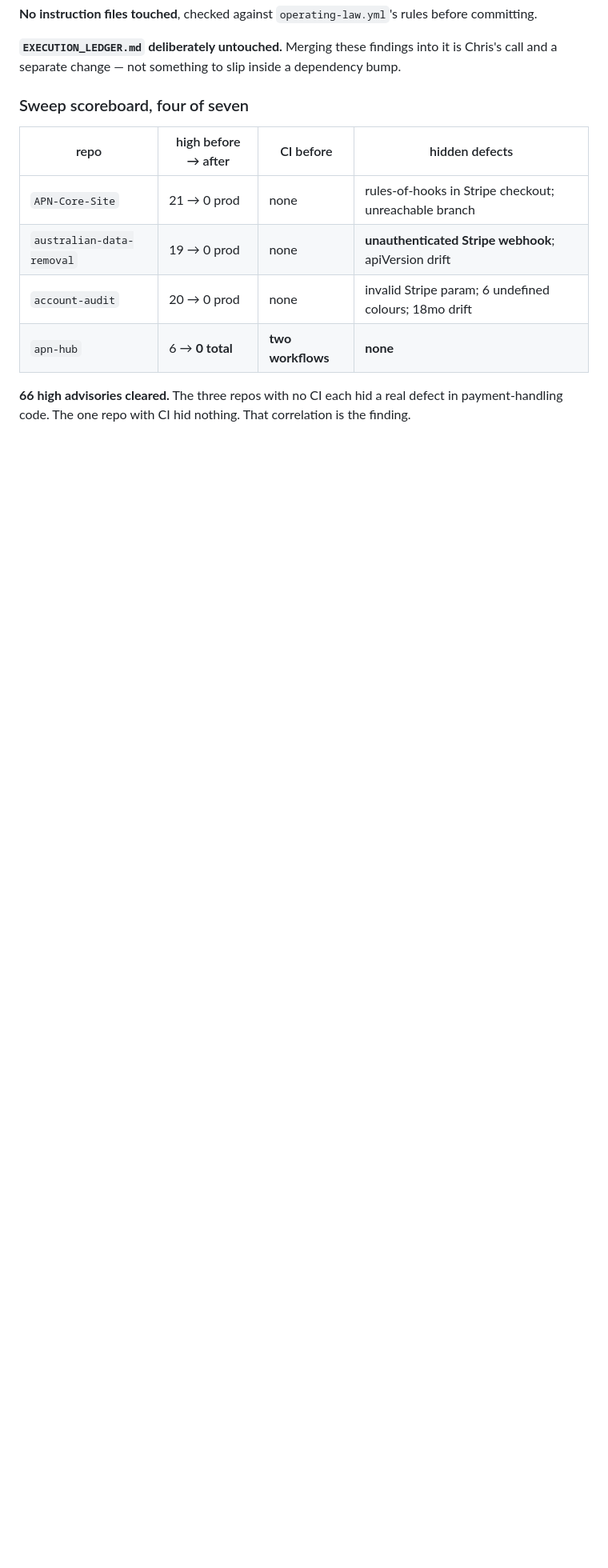
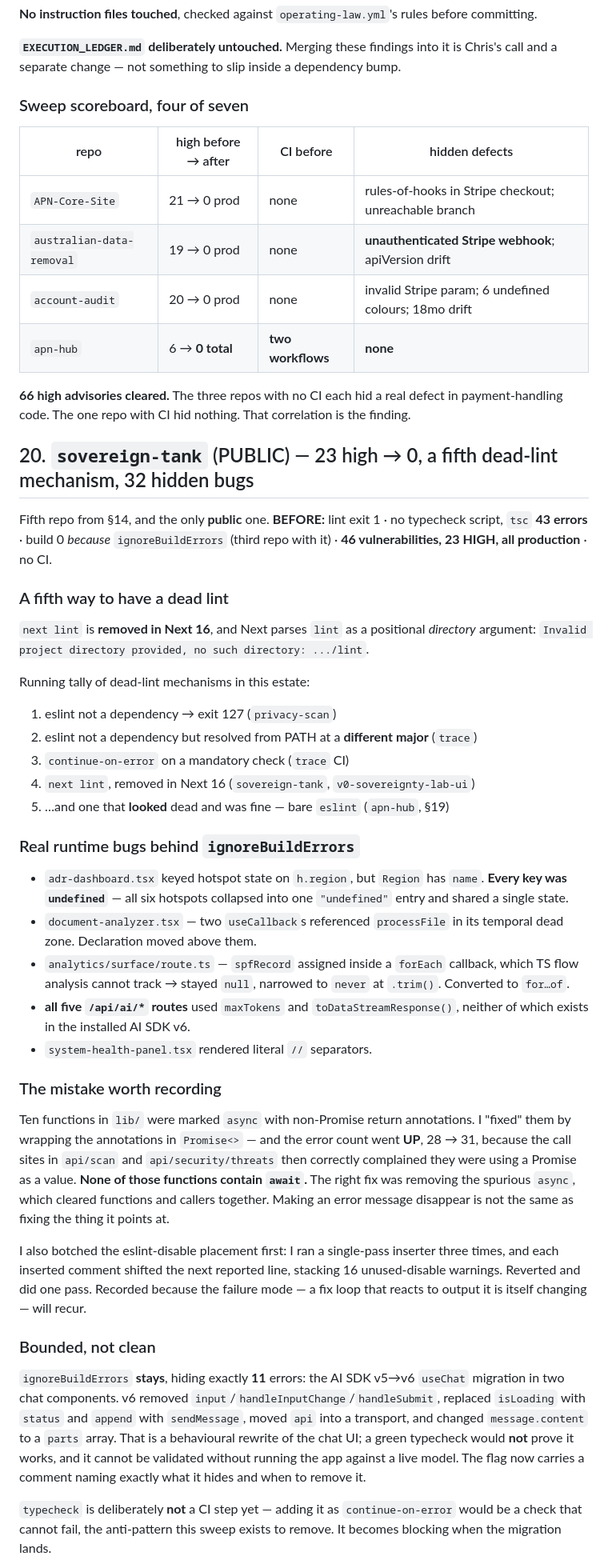
Before and after one commit to Fast-Clocks/Fast-Clocks, a Markdown page: ESTATE-FINDINGS-2026-08-15.md, the part around one of its changes. Shown at 80% size. Rendered like a GitHub page; blank space fills up the shorter version.

Commit message:
docs: sovereign-tank (§20) — public repo, 23 high to zero, 32 hidden bugs
Fifth repo from §14 and the only public one. 46 vulnerabilities (23 high) to
zero in both trees; 43 type errors to 11.

Records a fifth dead-lint mechanism: next lint is REMOVED in Next 16 and Next
parses 'lint' as a directory argument. Full tally of the five mechanisms is now
in one place, including the one that only LOOKED dead (apn-hub).

Records two of my own mistakes, because both will recur:
- I 'fixed' ten async-without-await functions by wrapping their return
  annotations in Promise<>, and the error count went UP because the call sites
  then correctly objected. The right fix was removing the spurious async.
  Making an error disappear is not fixing what it points at.
- I ran a single-pass eslint-disable inserter three times; each insertion
  shifted the next reported line and stacked 16 unused directives. A fix loop
  that reacts to output it is itself changing.

ignoreBuildErrors deliberately STAYS, now bounded: it hides exactly 11 errors,
all the AI SDK v6 useChat migration, which is a behavioural rewrite of the chat
UI that a green typecheck would not prove. Documented in the config with what
it hides and when to remove it. typecheck is not a CI step yet because
continue-on-error would be the anti-pattern this sweep removes.

Scoreboard at five of seven: 89 high advisories cleared. Four of five repos
with no CI hid real defects; the one with CI hid nothing.

Co-Authored-By: Claude Opus 5 <noreply@anthropic.com>
Claude-Session: https://claude.ai/code/session_011uH4P9Qzwx6iybjvDm8hwL

```diff
--- a/ESTATE-FINDINGS-2026-08-15.md
+++ b/ESTATE-FINDINGS-2026-08-15.md
@@ -627,3 +627,68 @@ dependency bump.
 **66 high advisories cleared.** The three repos with no CI each hid a real defect
 in payment-handling code. The one repo with CI hid nothing. That correlation is
 the finding.
+
+## 20. `sovereign-tank` (PUBLIC) — 23 high → 0, a fifth dead-lint mechanism, 32 hidden bugs
+
+Fifth repo from §14, and the only **public** one. **BEFORE:** lint exit 1 ·
+no typecheck script, `tsc` **43 errors** · build 0 *because* `ignoreBuildErrors`
+(third repo with it) · **46 vulnerabilities, 23 HIGH, all production** · no CI.
+
+### A fifth way to have a dead lint
+
+`next lint` is **removed in Next 16**, and Next parses `lint` as a positional
+*directory* argument:
+`Invalid project directory provided, no such directory: .../lint`.
+
+Running tally of dead-lint mechanisms in this estate:
+1. eslint not a dependency → exit 127 (`privacy-scan`)
+2. eslint not a dependency but resolved from PATH at a **different major** (`trace`)
+3. `continue-on-error` on a mandatory check (`trace` CI)
+4. `next lint`, removed in Next 16 (`sovereign-tank`, `v0-sovereignty-lab-ui`)
+5. …and one that **looked** dead and was fine — bare `eslint` (`apn-hub`, §19)
+
+### Real runtime bugs behind `ignoreBuildErrors`
+
+- `adr-dashboard.tsx` keyed hotspot state on `h.region`, but `Region` has
+  `name`. **Every key was `undefined`** — all six hotspots collapsed into one
+  `"undefined"` entry and shared a single state.
+- `document-analyzer.tsx` — two `useCallback`s referenced `processFile` in its
+  temporal dead zone. Declaration moved above them.
+- `analytics/surface/route.ts` — `spfRecord` assigned inside a `forEach`
+  callback, which TS flow analysis cannot track → stayed `null`, narrowed to
+  `never` at `.trim()`. Converted to `for…of`.
+- **all five `/api/ai/*` routes** used `maxTokens` and `toDataStreamResponse()`,
+  neither of which exists in the installed AI SDK v6.
+- `system-health-panel.tsx` rendered literal `//` separators.
+
+### The mistake worth recording
+
+Ten functions in `lib/` were marked `async` with non-Promise return
+annotations. I "fixed" them by wrapping the annotations in `Promise<>` — and
+the error count went **UP**, 28 → 31, because the call sites in `api/scan` and
+`api/security/threats` then correctly complained they were using a Promise as a
+value. **None of those functions contain `await`.** The right fix was removing
+the spurious `async`, which cleared functions and callers together. Making an
+error message disappear is not the same as fixing the thing it points at.
+
+I also botched the eslint-disable placement first: I ran a single-pass inserter
+three times, and each inserted comment shifted the next reported line, stacking
+16 unused-disable warnings. Reverted and did one pass. Recorded because the
+failure mode — a fix loop that reacts to output it is itself changing — will
+recur.
+
+### Bounded, not clean
+
+`ignoreBuildErrors` **stays**, hiding exactly **11** errors: the AI SDK v5→v6
+`useChat` migration in two chat components. v6 removed
+`input`/`handleInputChange`/`handleSubmit`, replaced `isLoading` with `status`
+and `append` with `sendMessage`, moved `api` into a transport, and changed
+`message.content` to a `parts` array. That is a behavioural rewrite of the chat
+UI; a green typecheck would **not** prove it works, and it cannot be validated
+without running the app against a live model. The flag now carries a comment
+naming exactly what it hides and when to remove it.
+
+`typecheck` is deliberately **not** a CI step yet — adding it as
+`continue-on-error` would be a check that cannot fail, the anti-pattern this
+sweep exists to remove. It becomes blocking when the migration lands.
+
```
Also changed, not shown: other parts of ESTATE-FINDINGS-2026-08-15.md (+16 -0 lines).
